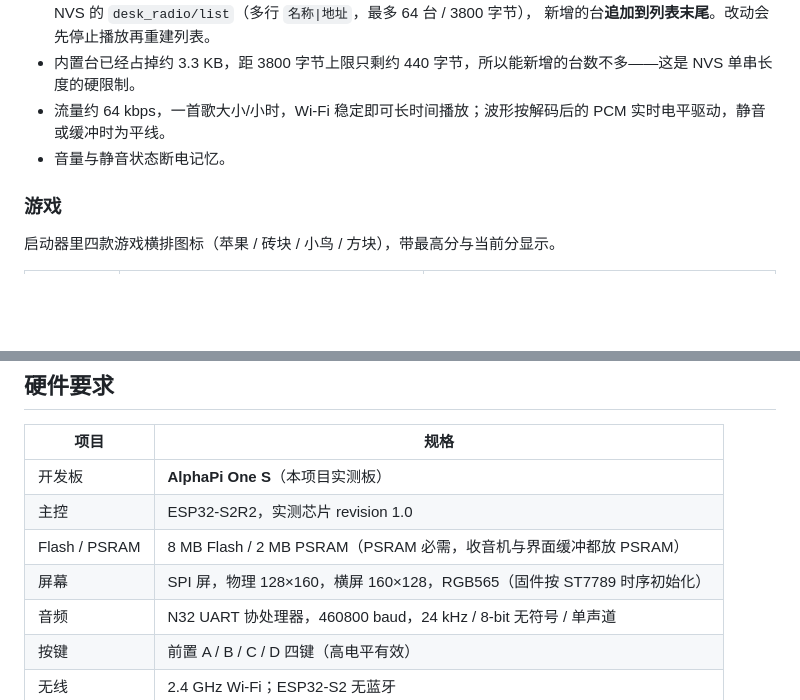
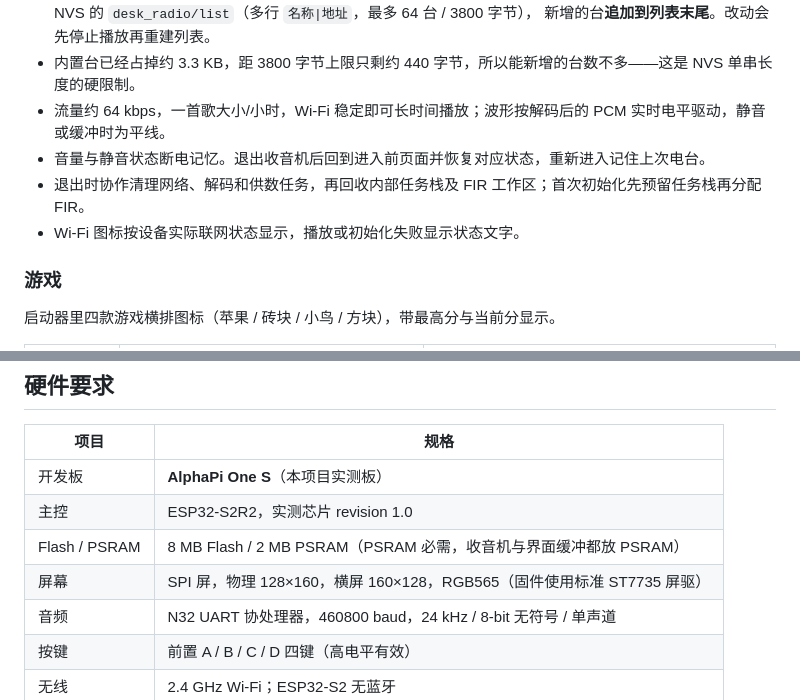
Before and after one commit to mastomato/AlphaPi-OneS-4in1, a Markdown page: README.md, 2 parts joined by grey strips. Rendered like a GitHub page; blank space fills up the shorter version.

```diff
--- a/README.md
+++ b/README.md
@@ -85,7 +84,9 @@
   新增的台**追加到列表末尾**。改动会先停止播放再重建列表。
 - 内置台已经占掉约 3.3 KB，距 3800 字节上限只剩约 440 字节，所以能新增的台数不多——这是 NVS 单串长度的硬限制。
 - 流量约 64 kbps，一首歌大小/小时，Wi-Fi 稳定即可长时间播放；波形按解码后的 PCM 实时电平驱动，静音或缓冲时为平线。
-- 音量与静音状态断电记忆。
+- 音量与静音状态断电记忆。退出收音机后回到进入前页面并恢复对应状态，重新进入记住上次电台。
+- 退出时协作清理网络、解码和供数任务，再回收内部任务栈及 FIR 工作区；首次初始化先预留任务栈再分配 FIR。
+- Wi-Fi 图标按设备实际联网状态显示，播放或初始化失败显示状态文字。
 
 ### 游戏
 
@@ -144,7 +145,7 @@
 | 开发板 | **AlphaPi One S**（本项目实测板） |
 | 主控 | ESP32-S2R2，实测芯片 revision 1.0 |
 | Flash / PSRAM | 8 MB Flash / 2 MB PSRAM（PSRAM 必需，收音机与界面缓冲都放 PSRAM） |
-| 屏幕 | SPI 屏，物理 128×160，横屏 160×128，RGB565（固件按 ST7789 时序初始化） |
+| 屏幕 | SPI 屏，物理 128×160，横屏 160×128，RGB565（固件使用标准 ST7735 屏驱） |
 | 音频 | N32 UART 协处理器，460800 baud，24 kHz / 8-bit 无符号 / 单声道 |
 | 按键 | 前置 A / B / C / D 四键（高电平有效） |
 | 无线 | 2.4 GHz Wi-Fi；ESP32-S2 无蓝牙 |
```
Also changed, not shown: other parts of README.md (+43 -61 lines), CHANGELOG.md (+11 -0 lines), docs/desktop-preview.png.
